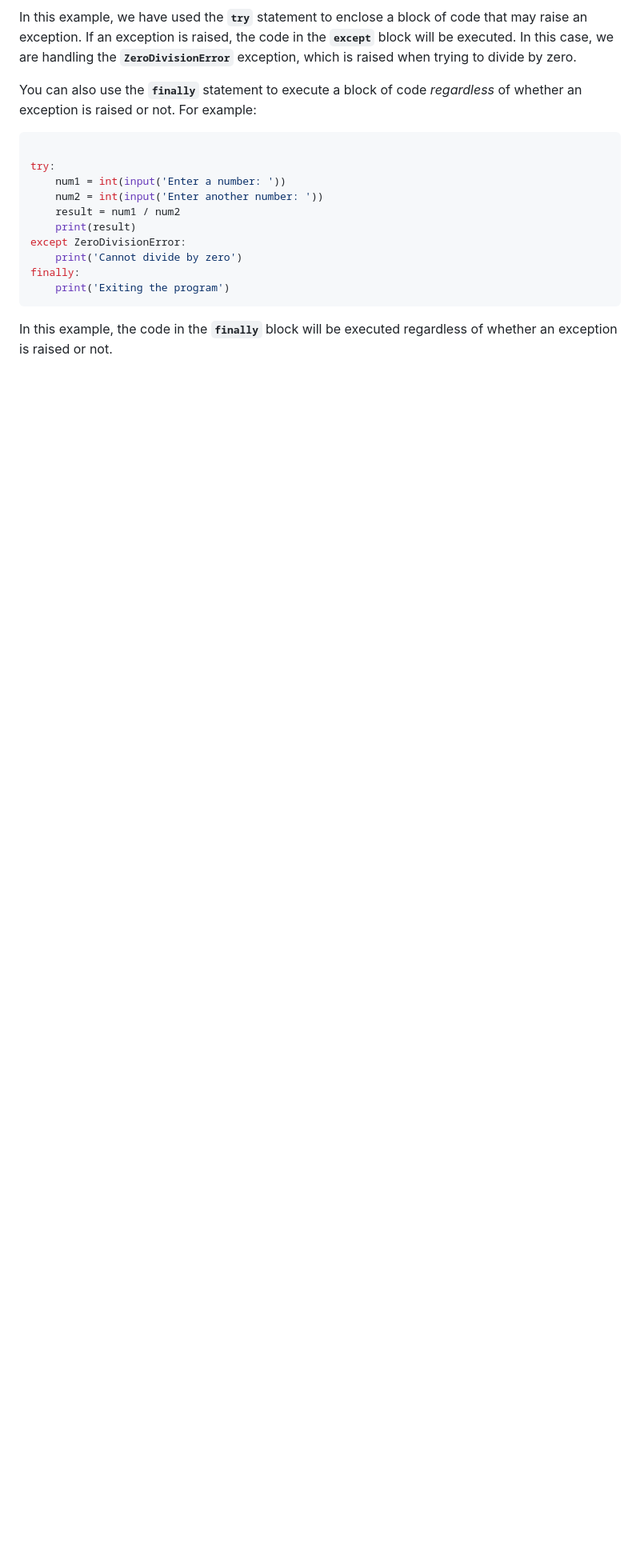
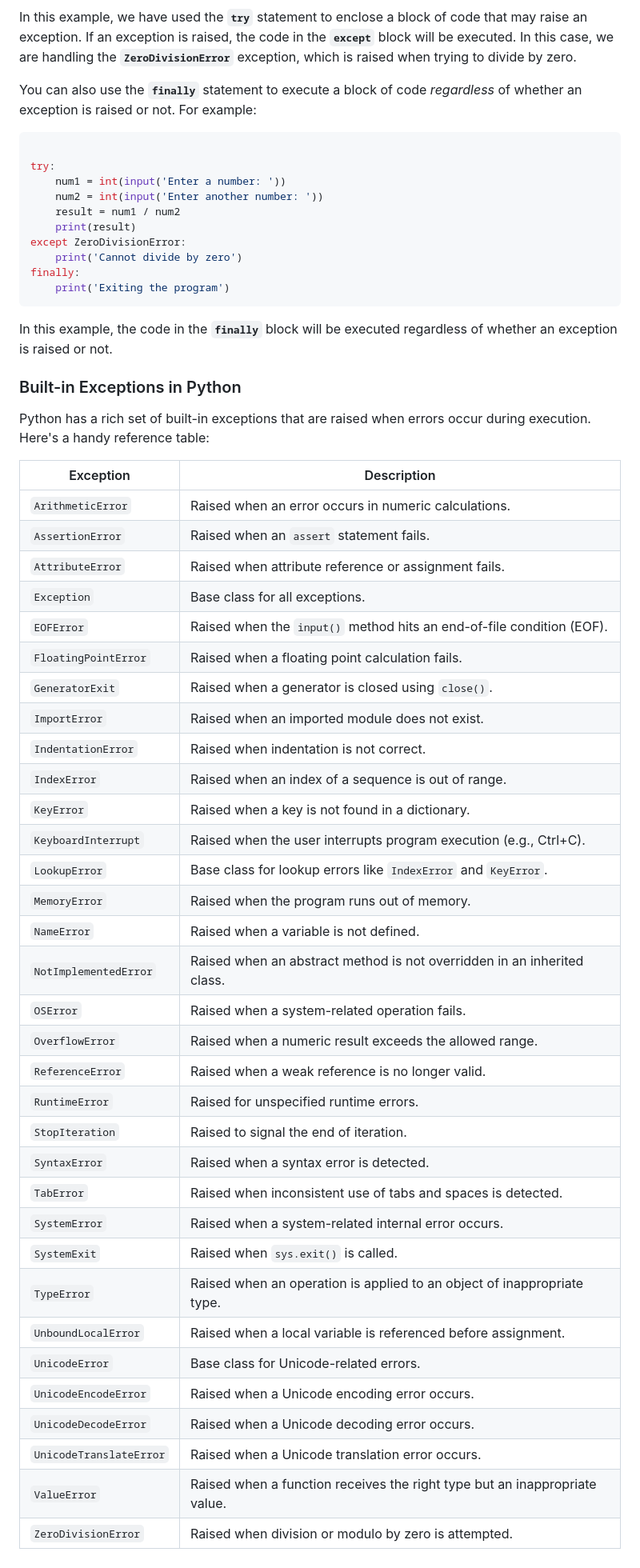
Before and after one commit to RupeshBhandari/programming-for-all-python, a Markdown page: chapters/05-chapter4.md, the part around the change. Shown at 80% size. Drawn GitHub-style; blank space fills up the shorter version.

Commit message:
#9 bult-in exception list added

````diff
--- a/chapters/05-chapter4.md
+++ b/chapters/05-chapter4.md
@@ -149,3 +149,43 @@ finally:
 ```
 
 In this example, the code in the **`finally`** block will be executed regardless of whether an exception is raised or not.
+
+### Built-in Exceptions in Python
+
+Python has a rich set of built-in exceptions that are raised when errors occur during execution. Here's a handy reference table:
+
+| Exception              | Description |
+|------------------------|-------------|
+| `ArithmeticError`         | Raised when an error occurs in numeric calculations. |
+| `AssertionError`          | Raised when an `assert` statement fails. |
+| `AttributeError`          | Raised when attribute reference or assignment fails. |
+| `Exception`               | Base class for all exceptions. |
+| `EOFError`                | Raised when the `input()` method hits an end-of-file condition (EOF). |
+| `FloatingPointError`      | Raised when a floating point calculation fails. |
+| `GeneratorExit`           | Raised when a generator is closed using `close()`. |
+| `ImportError`             | Raised when an imported module does not exist. |
+| `IndentationError`        | Raised when indentation is not correct. |
+| `IndexError`              | Raised when an index of a sequence is out of range. |
+| `KeyError`                | Raised when a key is not found in a dictionary. |
+| `KeyboardInterrupt`       | Raised when the user interrupts program execution (e.g., Ctrl+C). |
+| `LookupError`             | Base class for lookup errors like `IndexError` and `KeyError`. |
+| `MemoryError`             | Raised when the program runs out of memory. |
+| `NameError`               | Raised when a variable is not defined. |
+| `NotImplementedError`     | Raised when an abstract method is not overridden in an inherited class. |
+| `OSError`                 | Raised when a system-related operation fails. |
+| `OverflowError`           | Raised when a numeric result exceeds the allowed range. |
+| `ReferenceError`          | Raised when a weak reference is no longer valid. |
+| `RuntimeError`            | Raised for unspecified runtime errors. |
+| `StopIteration`           | Raised to signal the end of iteration. |
+| `SyntaxError`             | Raised when a syntax error is detected. |
+| `TabError`                | Raised when inconsistent use of tabs and spaces is detected. |
+| `SystemError`             | Raised when a system-related internal error occurs. |
+| `SystemExit`              | Raised when `sys.exit()` is called. |
+| `TypeError`               | Raised when an operation is applied to an object of inappropriate type. |
+| `UnboundLocalError`       | Raised when a local variable is referenced before assignment. |
+| `UnicodeError`            | Base class for Unicode-related errors. |
+| `UnicodeEncodeError`      | Raised when a Unicode encoding error occurs. |
+| `UnicodeDecodeError`      | Raised when a Unicode decoding error occurs. |
+| `UnicodeTranslateError`   | Raised when a Unicode translation error occurs. |
+| `ValueError`              | Raised when a function receives the right type but an inappropriate value. |
+| `ZeroDivisionError`       | Raised when division or modulo by zero is attempted. |
````
